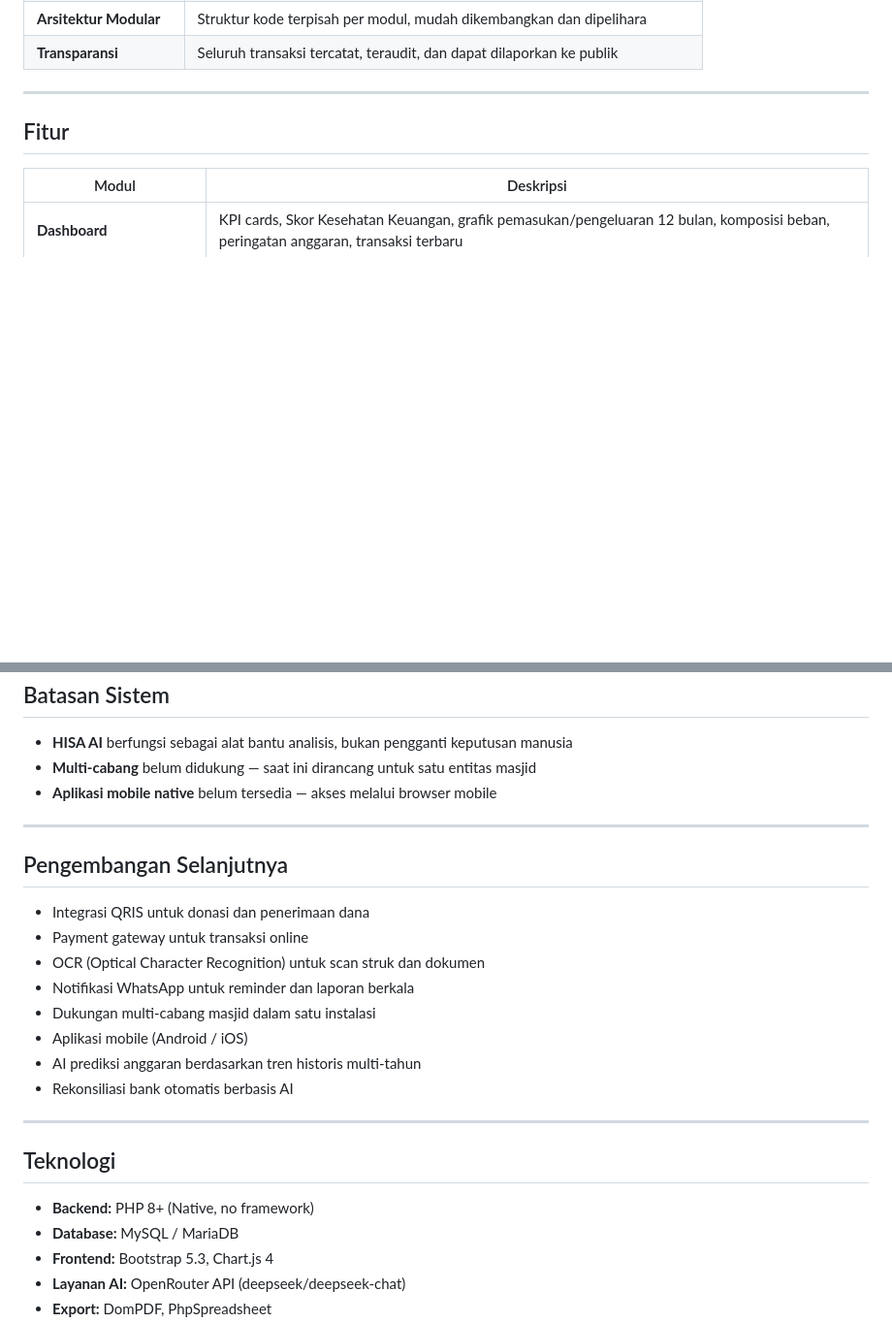
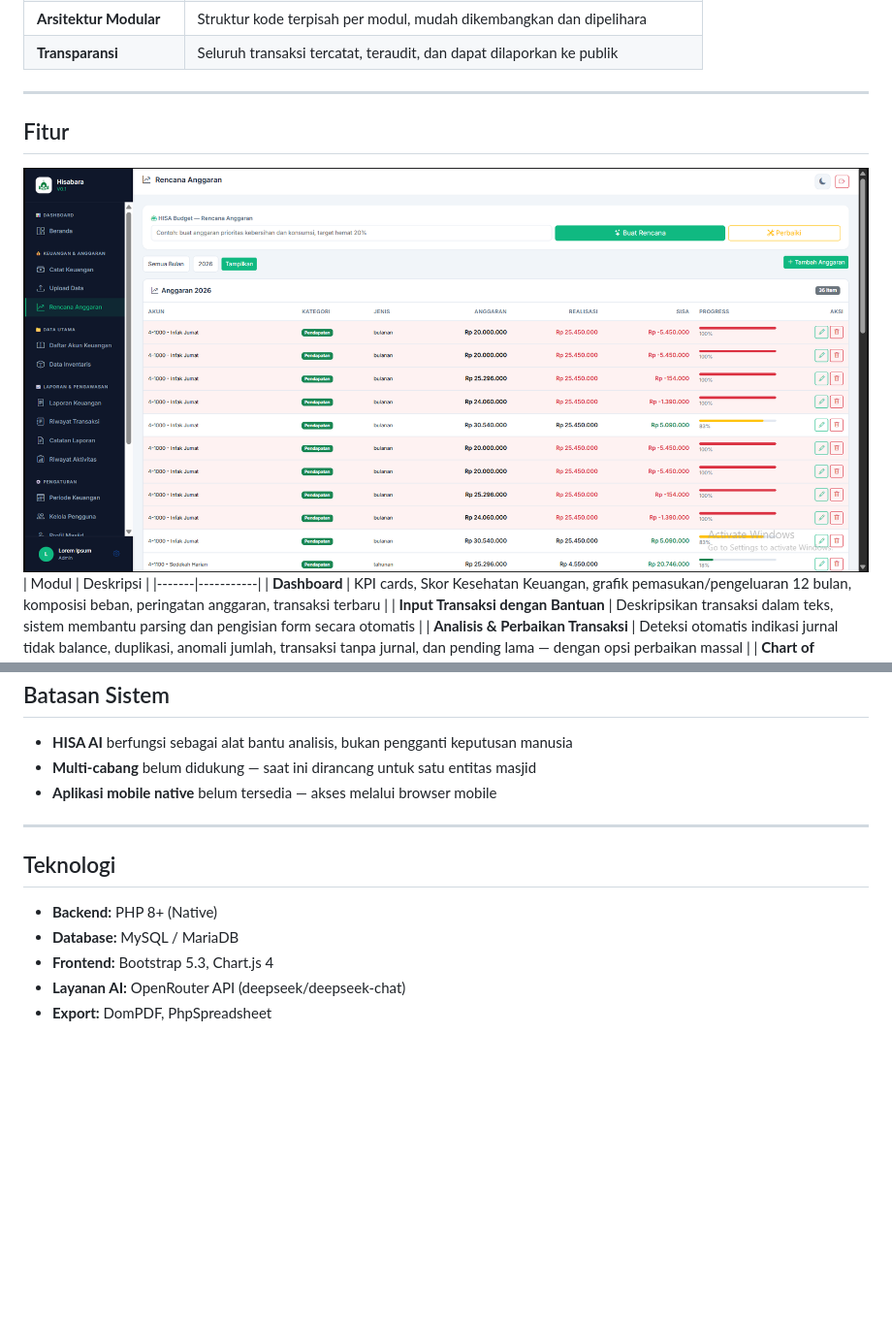
Before and after one commit to Narzetts/HISABARA, a Markdown page: README.md, 2 parts joined by grey strips. Shown at 97% size. Rendered like a GitHub page; blank space fills up the shorter version.

```diff
--- a/README.md
+++ b/README.md
@@ -24,9 +24,8 @@ Hisabara dirancang untuk membantu pengurus masjid melakukan pencatatan, pelapora
 | **Transparansi** | Seluruh transaksi tercatat, teraudit, dan dapat dilaporkan ke publik |
 
 ---
-
 ## Fitur
-
+![alt text](https://github.com/Narzetts/HISABARA/blob/main/images/screenshot/anggaran.png?raw=true)
 | Modul | Deskripsi |
 |-------|-----------|
 | **Dashboard** | KPI cards, Skor Kesehatan Keuangan, grafik pemasukan/pengeluaran 12 bulan, komposisi beban, peringatan anggaran, transaksi terbaru |
@@ -397,22 +397,9 @@ Saldo awal kas: Rp 75.000.000. Seluruh transaksi menggunakan double-entry.
 
 ---
 
-## Pengembangan Selanjutnya
-
-- Integrasi QRIS untuk donasi dan penerimaan dana
-- Payment gateway untuk transaksi online
-- OCR (Optical Character Recognition) untuk scan struk dan dokumen
-- Notifikasi WhatsApp untuk reminder dan laporan berkala
-- Dukungan multi-cabang masjid dalam satu instalasi
-- Aplikasi mobile (Android / iOS)
-- AI prediksi anggaran berdasarkan tren historis multi-tahun
-- Rekonsiliasi bank otomatis berbasis AI
-
----
-
 ## Teknologi
 
-- **Backend:** PHP 8+ (Native, no framework)
+- **Backend:** PHP 8+ (Native)
 - **Database:** MySQL / MariaDB
 - **Frontend:** Bootstrap 5.3, Chart.js 4
 - **Layanan AI:** OpenRouter API (deepseek/deepseek-chat)
```
Also changed, not shown: other parts of README.md (+4 -3 lines).
